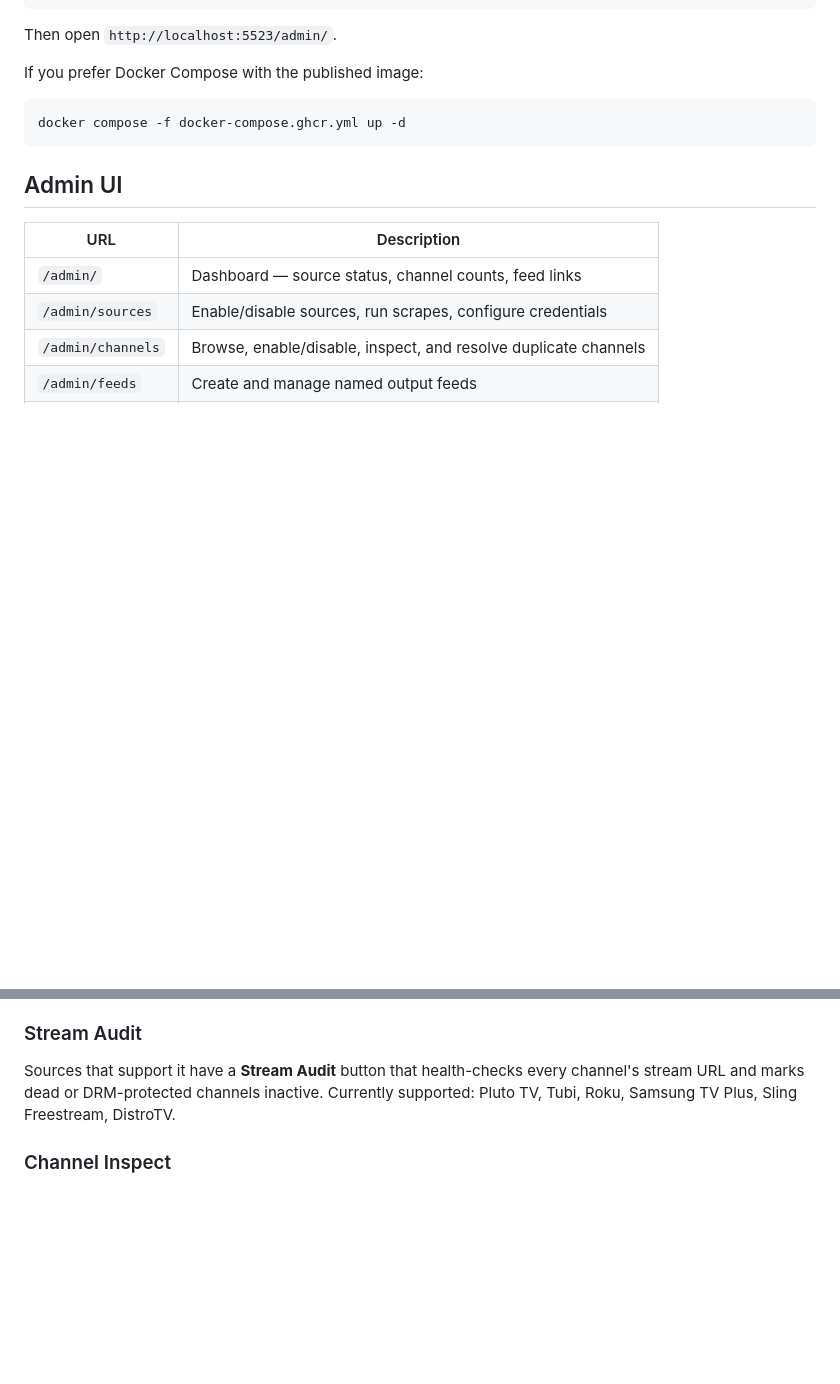
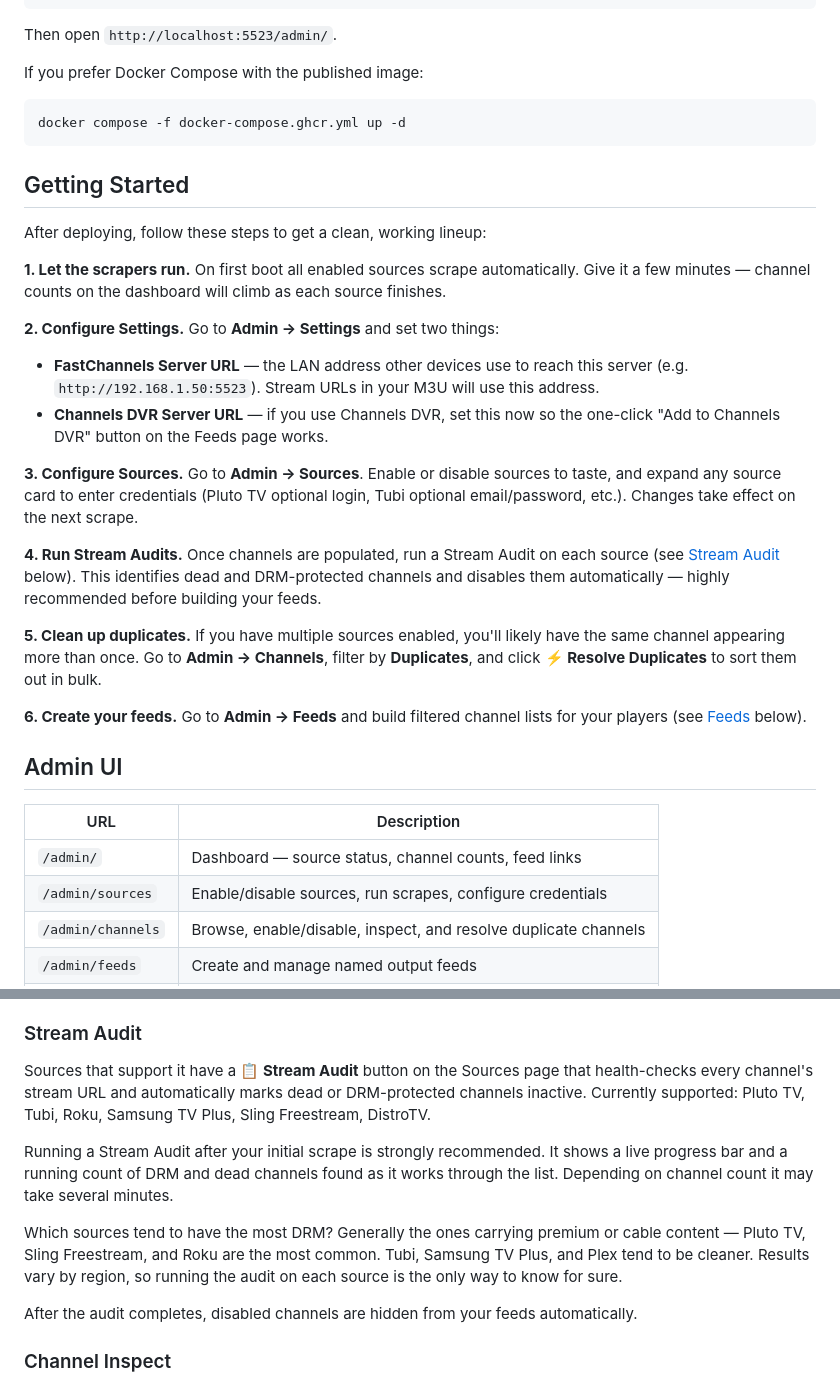
Before and after one commit to kineticman/FastChannels, a Markdown page: README.md, 2 parts joined by grey strips. Drawn GitHub-style; blank space fills up the shorter version.

````diff
--- a/README.md
+++ b/README.md
@@ -46,6 +46,30 @@ If you prefer Docker Compose with the published image:
 docker compose -f docker-compose.ghcr.yml up -d
 ```
 
+## Getting Started
+
+After deploying, follow these steps to get a clean, working lineup:
+
+**1. Let the scrapers run.**
+On first boot all enabled sources scrape automatically. Give it a few minutes — channel counts on the dashboard will climb as each source finishes.
+
+**2. Configure Settings.**
+Go to **Admin → Settings** and set two things:
+- **FastChannels Server URL** — the LAN address other devices use to reach this server (e.g. `http://192.168.1.50:5523`). Stream URLs in your M3U will use this address.
+- **Channels DVR Server URL** — if you use Channels DVR, set this now so the one-click "Add to Channels DVR" button on the Feeds page works.
+
+**3. Configure Sources.**
+Go to **Admin → Sources**. Enable or disable sources to taste, and expand any source card to enter credentials (Pluto TV optional login, Tubi optional email/password, etc.). Changes take effect on the next scrape.
+
+**4. Run Stream Audits.**
+Once channels are populated, run a Stream Audit on each source (see [Stream Audit](#stream-audit) below). This identifies dead and DRM-protected channels and disables them automatically — highly recommended before building your feeds.
+
+**5. Clean up duplicates.**
+If you have multiple sources enabled, you'll likely have the same channel appearing more than once. Go to **Admin → Channels**, filter by **Duplicates**, and click **⚡ Resolve Duplicates** to sort them out in bulk.
+
+**6. Create your feeds.**
+Go to **Admin → Feeds** and build filtered channel lists for your players (see [Feeds](#feeds) below).
+
 ## Admin UI
 
 | URL | Description |
@@ -117,7 +181,13 @@ M3U and EPG XML outputs are cached to disk and served as fast file reads. The ca
 
 ### Stream Audit
 
-Sources that support it have a **Stream Audit** button that health-checks every channel's stream URL and marks dead or DRM-protected channels inactive. Currently supported: Pluto TV, Tubi, Roku, Samsung TV Plus, Sling Freestream, DistroTV.
+Sources that support it have a **📋 Stream Audit** button on the Sources page that health-checks every channel's stream URL and automatically marks dead or DRM-protected channels inactive. Currently supported: Pluto TV, Tubi, Roku, Samsung TV Plus, Sling Freestream, DistroTV.
+
+Running a Stream Audit after your initial scrape is strongly recommended. It shows a live progress bar and a running count of DRM and dead channels found as it works through the list. Depending on channel count it may take several minutes.
+
+Which sources tend to have the most DRM? Generally the ones carrying premium or cable content — Pluto TV, Sling Freestream, and Roku are the most common. Tubi, Samsung TV Plus, and Plex tend to be cleaner. Results vary by region, so running the audit on each source is the only way to know for sure.
+
+After the audit completes, disabled channels are hidden from your feeds automatically.
 
 ### Channel Inspect
 
````
Also changed, not shown: other parts of README.md (+47 -6 lines).
